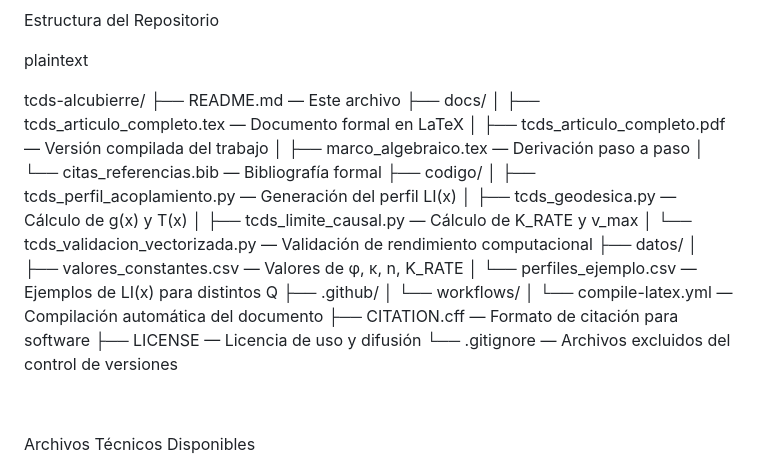
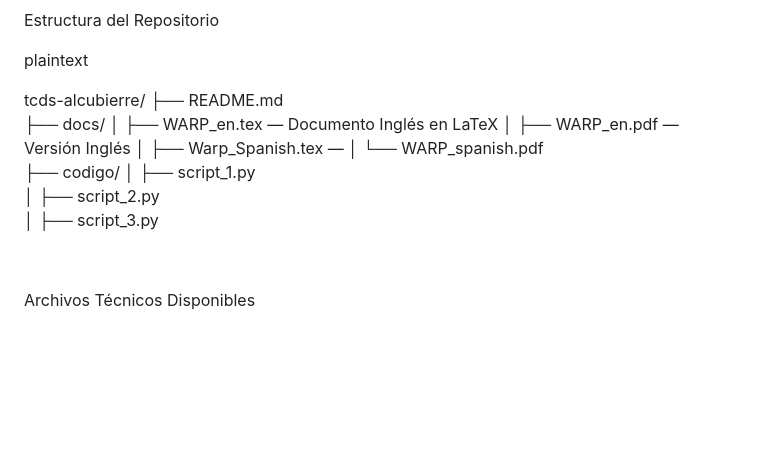
Before and after one commit to geozunac3536-jpg/TCDS-WARP-drive, a Markdown page: README.md, the part around the change. Rendered like a GitHub page; blank space fills up the shorter version.

Commit message:
Revise README structure and add new scripts
Updated the README to reflect new document and script files.

```diff
--- a/README.md
+++ b/README.md
@@ -104,27 +104,16 @@ Estructura del Repositorio
 plaintext
 
 tcds-alcubierre/
-├── README.md                          — Este archivo
+├── README.md
 ├── docs/
-│   ├── tcds_articulo_completo.tex     — Documento formal en LaTeX
-│   ├── tcds_articulo_completo.pdf     — Versión compilada del trabajo
-│   ├── marco_algebraico.tex           — Derivación paso a paso
-│   └── citas_referencias.bib          — Bibliografía formal
+│   ├── WARP_en.tex     — Documento Inglés en LaTeX
+│   ├── WARP_en.pdf     — Versión Inglés
+│   ├── Warp_Spanish.tex           —
+│   └── WARP_spanish.pdf
 ├── codigo/
-│   ├── tcds_perfil_acoplamiento.py    — Generación del perfil LI(x)
-│   ├── tcds_geodesica.py              — Cálculo de g(x) y T(x)
-│   ├── tcds_limite_causal.py          — Cálculo de K_RATE y v_max
-│   └── tcds_validacion_vectorizada.py — Validación de rendimiento computacional
-├── datos/
-│   ├── valores_constantes.csv         — Valores de φ, κ, n, K_RATE
-│   └── perfiles_ejemplo.csv           — Ejemplos de LI(x) para distintos Q
-├── .github/
-│   └── workflows/
-│       └── compile-latex.yml          — Compilación automática del documento
-├── CITATION.cff                       — Formato de citación para software
-├── LICENSE                            — Licencia de uso y difusión
-└── .gitignore                         — Archivos excluidos del control de versiones
-
+│   ├── script_1.py
+│   ├── script_2.py
+│   ├── script_3.py
 
 
 
```
